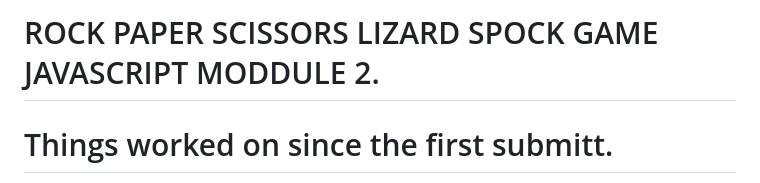
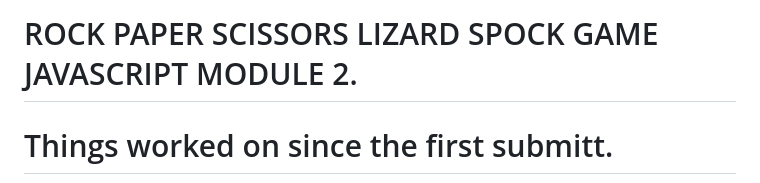
Before and after one commit to sammaxfleet/RockPaperScissorsLizardSpock, a Markdown page: README.md, the part around the change. Rendered like a GitHub page.

Commit message:
Update README.md
Updated spelling mistakes

```diff
--- a/README.md
+++ b/README.md
@@ -1,4 +1,4 @@
-# ROCK PAPER SCISSORS LIZARD SPOCK GAME JAVASCRIPT MODDULE 2.
+# ROCK PAPER SCISSORS LIZARD SPOCK GAME JAVASCRIPT MODULE 2.
 
 
 # Things worked on since the first submitt.
```
